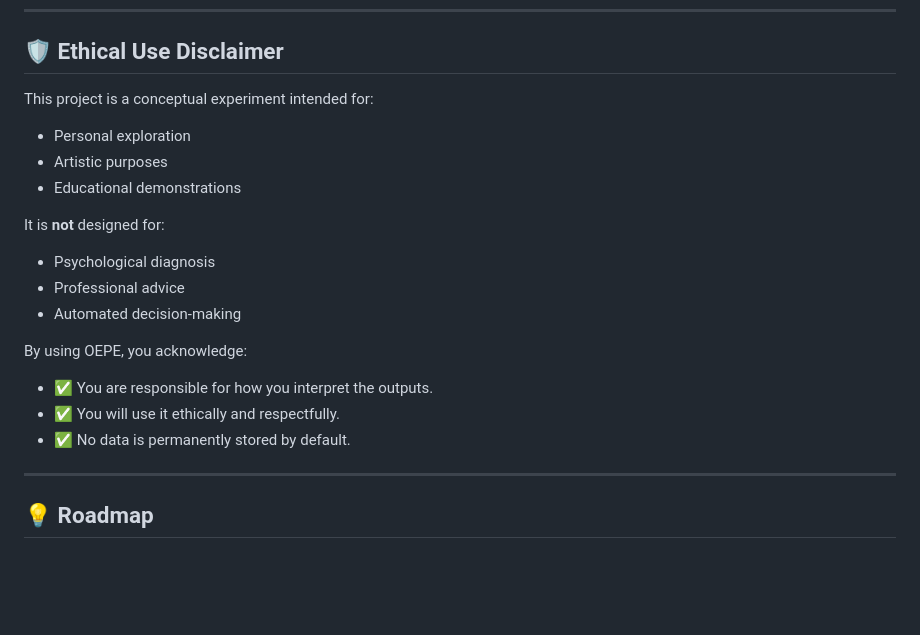
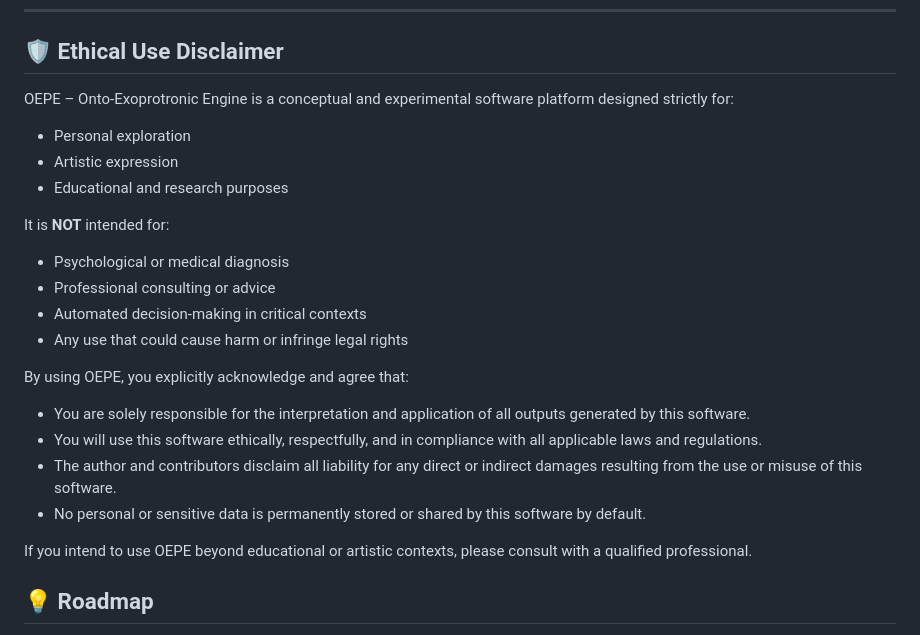
Before and after one commit to Leesintheblindmonk1999/OEPE-Onto-Exoprotonic-Engine-V1, a Markdown page: Readme.md, the part around the change. GitHub-like rendering; blank space fills up the shorter version.

```diff
--- a/Readme.md
+++ b/Readme.md
@@ -155,25 +155,27 @@ Each symbol represents a unique cognitive vector:
 
 ## 🛡️ Ethical Use Disclaimer
 
-This project is a conceptual experiment intended for:
+OEPE – Onto-Exoprotronic Engine is a conceptual and experimental software platform designed strictly for:
 
 - Personal exploration
-- Artistic purposes
-- Educational demonstrations
+- Artistic expression
+- Educational and research purposes
 
-It is **not** designed for:
+It is **NOT** intended for:
 
-- Psychological diagnosis
-- Professional advice
-- Automated decision-making
+- Psychological or medical diagnosis
+- Professional consulting or advice
+- Automated decision-making in critical contexts
+- Any use that could cause harm or infringe legal rights
 
-By using OEPE, you acknowledge:
+By using OEPE, you explicitly acknowledge and agree that:
 
-- ✅ You are responsible for how you interpret the outputs.
-- ✅ You will use it ethically and respectfully.
-- ✅ No data is permanently stored by default.
+- You are solely responsible for the interpretation and application of all outputs generated by this software.
+- You will use this software ethically, respectfully, and in compliance with all applicable laws and regulations.
+- The author and contributors disclaim all liability for any direct or indirect damages resulting from the use or misuse of this software.
+- No personal or sensitive data is permanently stored or shared by this software by default.
 
----
+If you intend to use OEPE beyond educational or artistic contexts, please consult with a qualified professional.
 
 ## 💡 Roadmap
 
```
